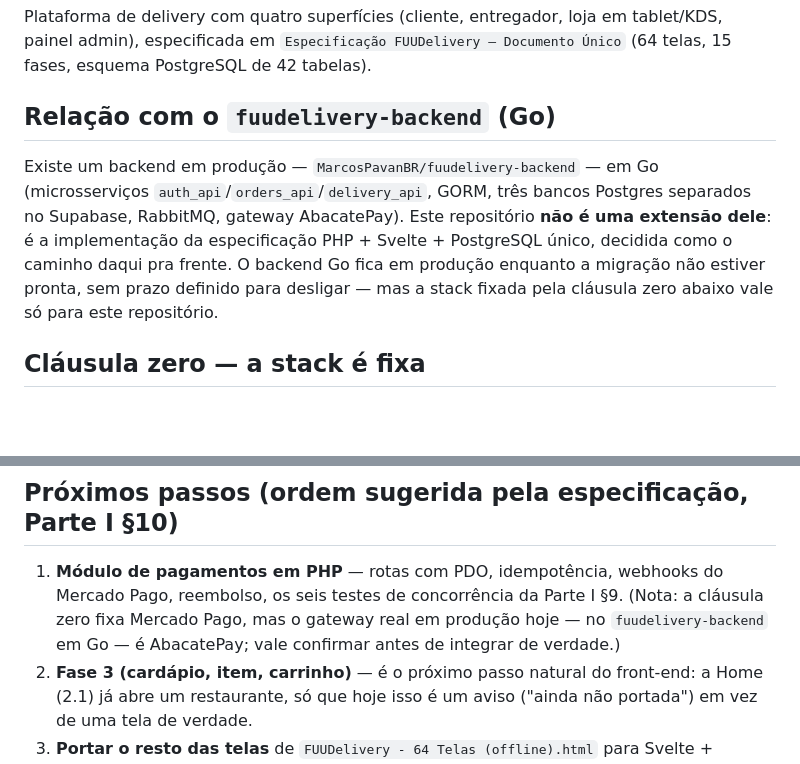
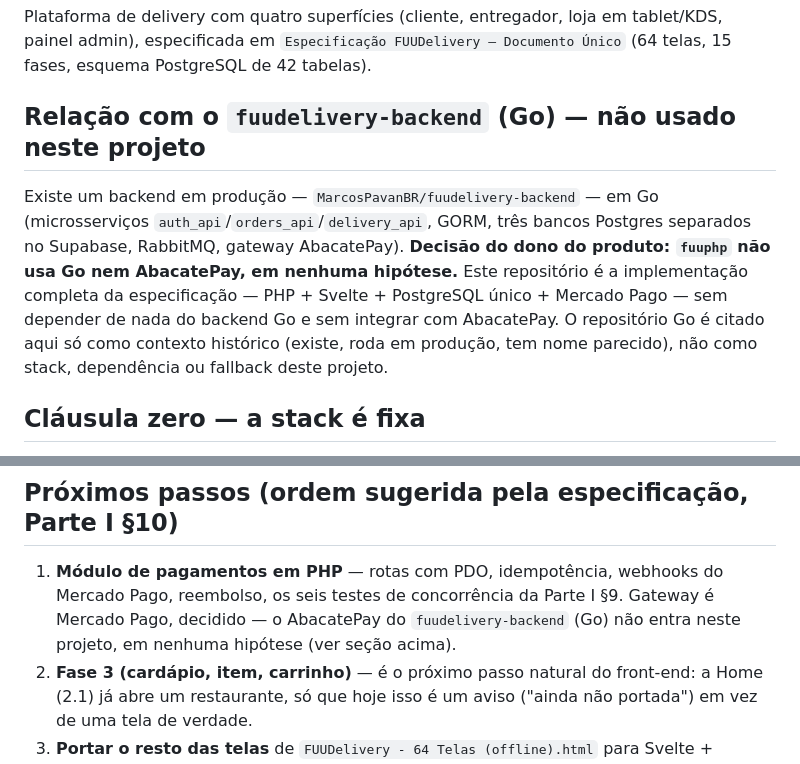
Before and after one commit to MarcosPavanBR/fuuphp, a Markdown page: README.md, 2 parts joined by grey strips. Drawn GitHub-style; blank space fills up the shorter version.

Commit message:
README: deixar explícito que Go e AbacatePay não entram neste projeto
Decisão do dono do produto: fuuphp não usa Go nem AbacatePay, em nenhuma
hipótese. Resolve a pendência que o README deixava em aberto ("vale
confirmar antes de integrar") — gateway de pagamento é Mercado Pago,
decidido, conforme a cláusula zero da especificação.

Co-Authored-By: Claude Sonnet 5 <noreply@anthropic.com>
Claude-Session: https://claude.ai/code/session_01NRePGcuYxbPsc1ZpWgL2Ts

```diff
--- a/README.md
+++ b/README.md
@@ -4,16 +4,17 @@ Plataforma de delivery com quatro superfícies (cliente, entregador, loja em
 tablet/KDS, painel admin), especificada em `Especificação FUUDelivery —
 Documento Único` (64 telas, 15 fases, esquema PostgreSQL de 42 tabelas).
 
-## Relação com o `fuudelivery-backend` (Go)
+## Relação com o `fuudelivery-backend` (Go) — não usado neste projeto
 
 Existe um backend em produção — `MarcosPavanBR/fuudelivery-backend` — em Go
 (microsserviços `auth_api`/`orders_api`/`delivery_api`, GORM, três bancos
-Postgres separados no Supabase, RabbitMQ, gateway AbacatePay). Este
-repositório **não é uma extensão dele**: é a implementação da especificação
-PHP + Svelte + PostgreSQL único, decidida como o caminho daqui pra frente. O
-backend Go fica em produção enquanto a migração não estiver pronta, sem
-prazo definido para desligar — mas a stack fixada pela cláusula zero abaixo
-vale só para este repositório.
+Postgres separados no Supabase, RabbitMQ, gateway AbacatePay). **Decisão do
+dono do produto: `fuuphp` não usa Go nem AbacatePay, em nenhuma hipótese.**
+Este repositório é a implementação completa da especificação — PHP +
+Svelte + PostgreSQL único + Mercado Pago — sem depender de nada do
+backend Go e sem integrar com AbacatePay. O repositório Go é citado aqui só
+como contexto histórico (existe, roda em produção, tem nome parecido), não
+como stack, dependência ou fallback deste projeto.
 
 ## Cláusula zero — a stack é fixa
 
@@ -436,9 +437,8 @@ navegação Perfil → Pedidos → volta).
 
 1. **Módulo de pagamentos em PHP** — rotas com PDO, idempotência, webhooks
    do Mercado Pago, reembolso, os seis testes de concorrência da Parte I §9.
-   (Nota: a cláusula zero fixa Mercado Pago, mas o gateway real em produção
-   hoje — no `fuudelivery-backend` em Go — é AbacatePay; vale confirmar
-   antes de integrar de verdade.)
+   Gateway é Mercado Pago, decidido — o AbacatePay do `fuudelivery-backend`
+   (Go) não entra neste projeto, em nenhuma hipótese (ver seção acima).
 2. **Fase 3 (cardápio, item, carrinho)** — é o próximo passo natural do
    front-end: a Home (2.1) já abre um restaurante, só que hoje isso é um
    aviso ("ainda não portada") em vez de uma tela de verdade.
```
